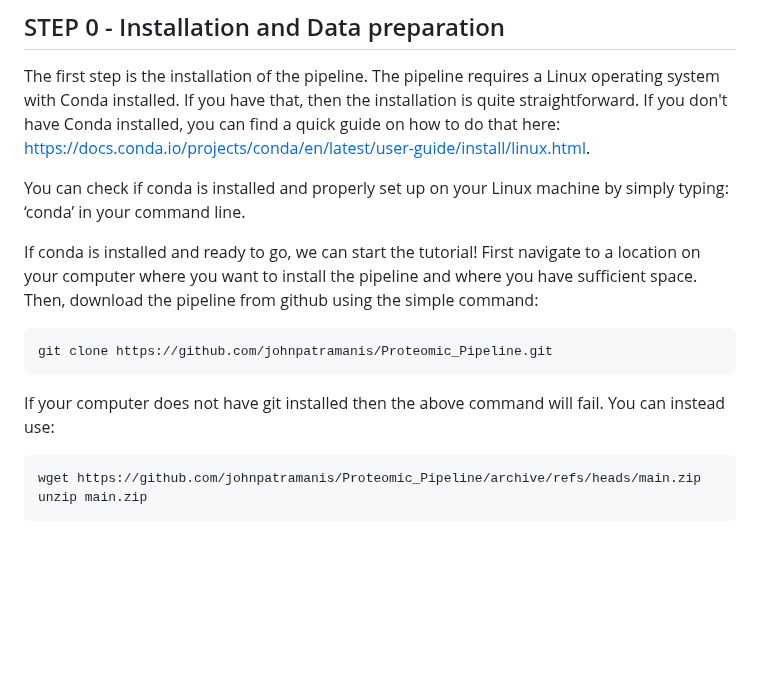
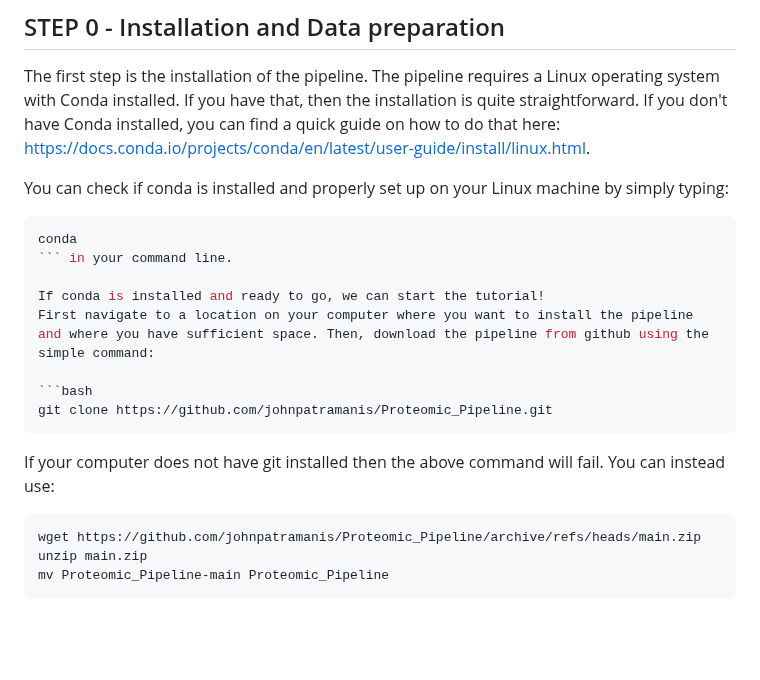
Before and after one commit to johnpatramanis/Proteomic_Pipeline, a Markdown page: GitHub_Tutorial/Tutorial.md, the part around the change. Drawn GitHub-style; blank space fills up the shorter version.

````diff
--- a/GitHub_Tutorial/Tutorial.md
+++ b/GitHub_Tutorial/Tutorial.md
@@ -16,7 +16,9 @@ This tutorial aims to introduce the functionality of the pipelines by easily rec
 The first step is the installation of the pipeline. The pipeline requires a Linux operating system with Conda installed. If you have that, then the installation is quite straightforward. If you don't have Conda installed, you can find a quick guide on how to do that here: https://docs.conda.io/projects/conda/en/latest/user-guide/install/linux.html.
 
 You can check if conda is installed and properly set up on your Linux machine by simply typing:
-‘conda’ in your command line.
+```bash
+conda
+``` in your command line.
 
 If conda is installed and ready to go, we can start the tutorial!
 First navigate to a location on your computer where you want to install the pipeline and where you have sufficient space. Then, download the pipeline from github using the simple command:
@@ -30,6 +32,7 @@ If your computer does not have git installed then the above command will fail. Y
 ```bash
 wget https://github.com/johnpatramanis/Proteomic_Pipeline/archive/refs/heads/main.zip
 unzip main.zip
+mv Proteomic_Pipeline-main Proteomic_Pipeline
 ```
 
 <br/><br/>
````
